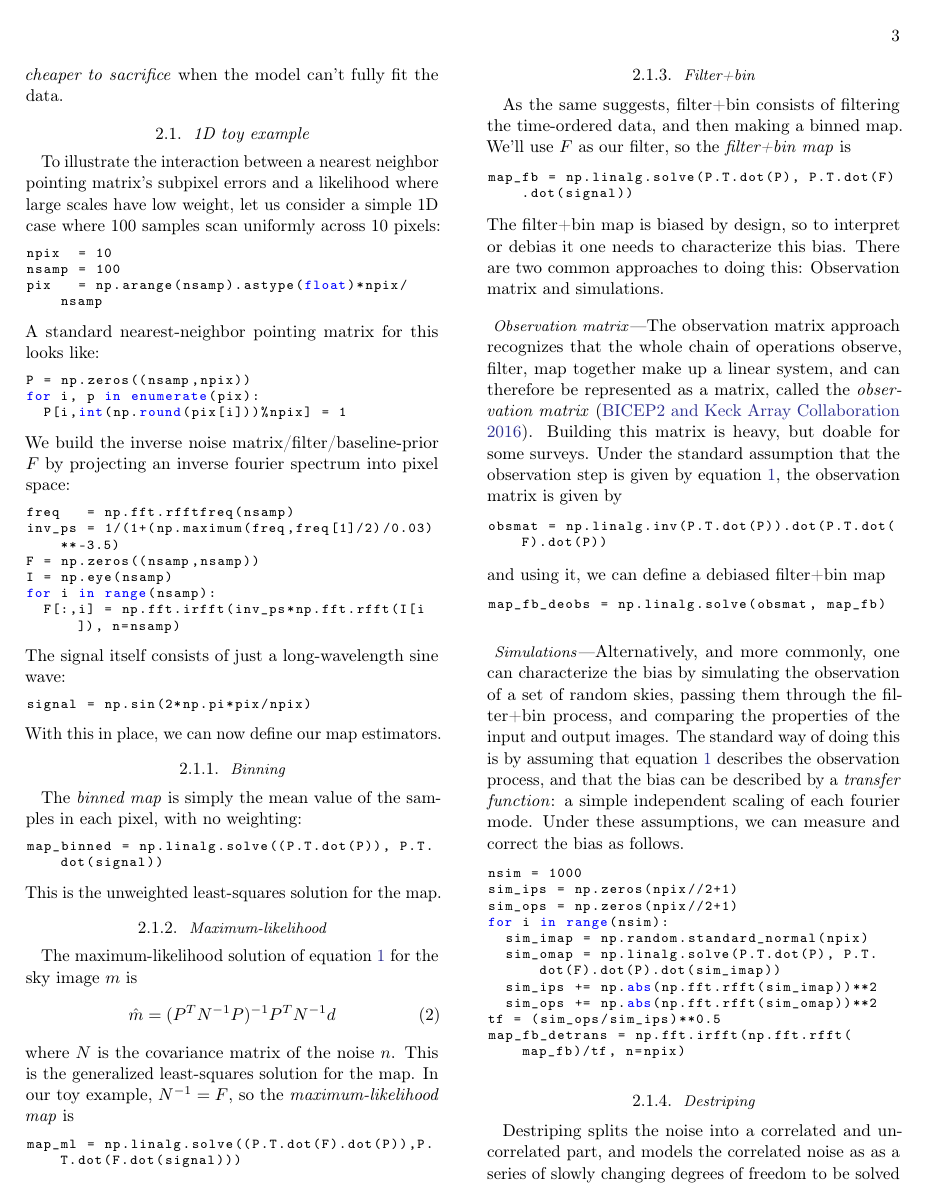
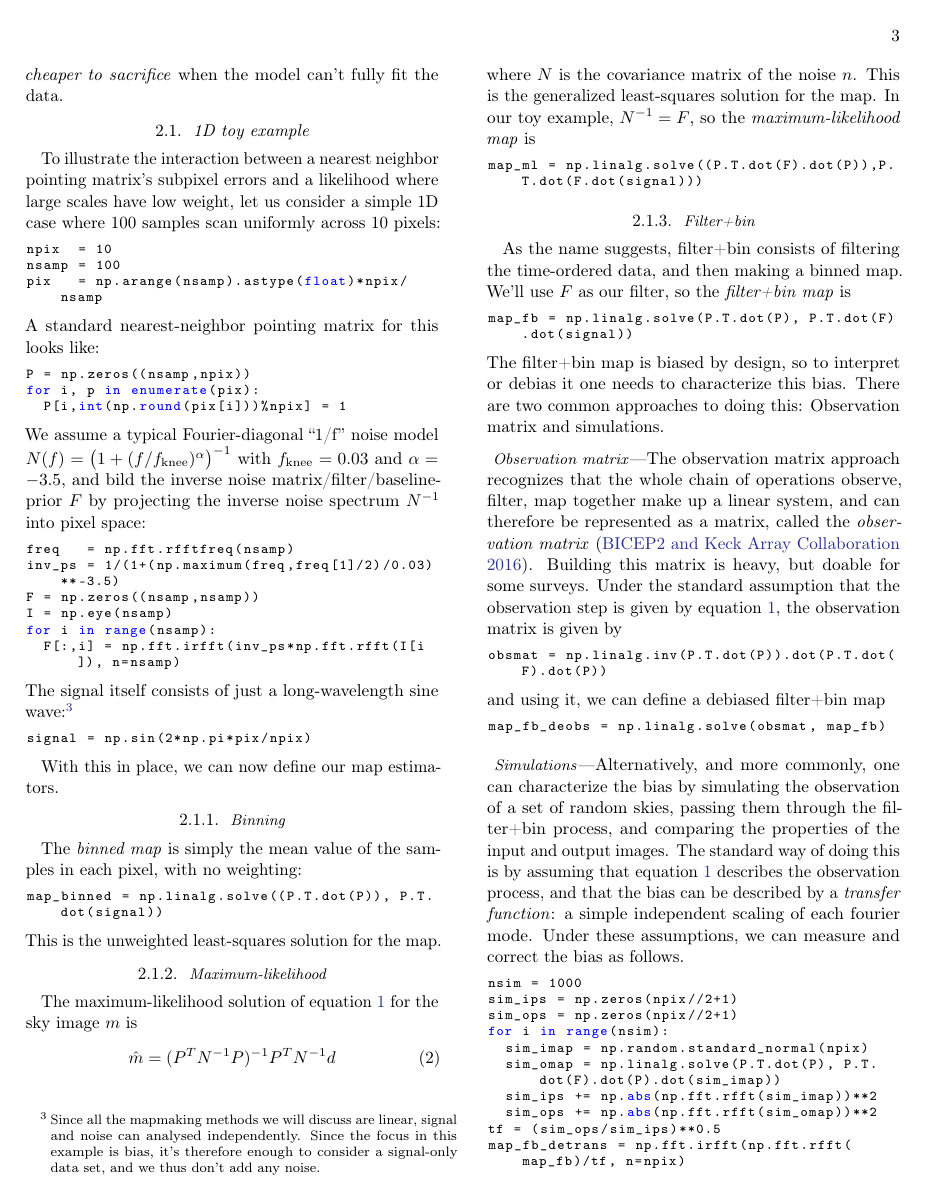
Before and after one commit to amaurea/model_error2, a LaTeX paper (main.tex): page 3 of 10. The pictures show the PDF file main.pdf that the author committed with the source.

Commit message:
Incorporated Håvar's comments

```diff
--- a/main.tex
+++ b/main.tex
@@ -230,8 +230,11 @@ P = np.zeros((nsamp,npix))
 for i, p in enumerate(pix):
 	P[i,int(np.round(pix[i]))%npix] = 1
 \end{lstlisting}
-We build the inverse noise matrix/filter/baseline-prior $F$ by
-projecting an inverse fourier spectrum into pixel space:
+We assume a typical Fourier-diagonal ``1/f'' noise model
+$N(f) = \big(1+(f/f_\text{knee})^\alpha\big)^{-1}$
+with $f_\text{knee}=0.03$ and $\alpha=-3.5$, and bild the
+inverse noise matrix/filter/baseline-prior $F$ by
+projecting the inverse noise spectrum $N^{-1}$ into pixel space:
 \begin{lstlisting}
 freq   = np.fft.rfftfreq(nsamp)
 inv_ps = 1/(1+(np.maximum(freq,freq[1]/2)/0.03)**-3.5)
@@ -240,10 +243,15 @@ I = np.eye(nsamp)
 for i in range(nsamp):
 	F[:,i] = np.fft.irfft(inv_ps*np.fft.rfft(I[i]), n=nsamp)
 \end{lstlisting}
-The signal itself consists of just a long-wavelength sine wave:
+The signal itself consists of just a long-wavelength sine wave:\footnote{
+Since all the mapmaking methods we will discuss are linear,
+signal and noise can analysed independently. Since the focus
+in this example is bias, it's therefore enough to consider a
+signal-only data set, and we thus don't add any noise.}
 \begin{lstlisting}
 signal = np.sin(2*np.pi*pix/npix)
 \end{lstlisting}
+
 With this in place, we can now define our map estimators.
 
 \subsubsection{Binning}
@@ -269,7 +277,7 @@ map_ml = np.linalg.solve((P.T.dot(F).dot(P)),P.T.dot(F.dot(signal)))
 \end{lstlisting}
 
 \subsubsection{Filter+bin}
-As the same suggests, filter+bin consists of filtering the time-ordered
+As the name suggests, filter+bin consists of filtering the time-ordered
 data, and then making a binned map. We'll use $F$ as our filter, so
 the \emph{filter+bin map} is
 \begin{lstlisting}
```
Also changed, not shown: main.pdf, main.tex (5 more changed lines).
